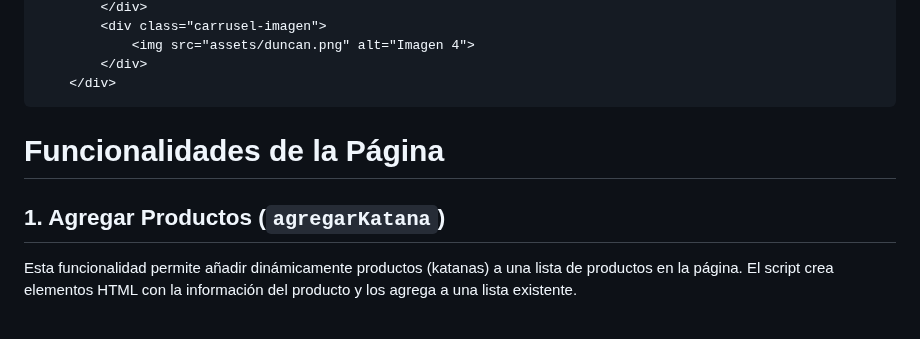
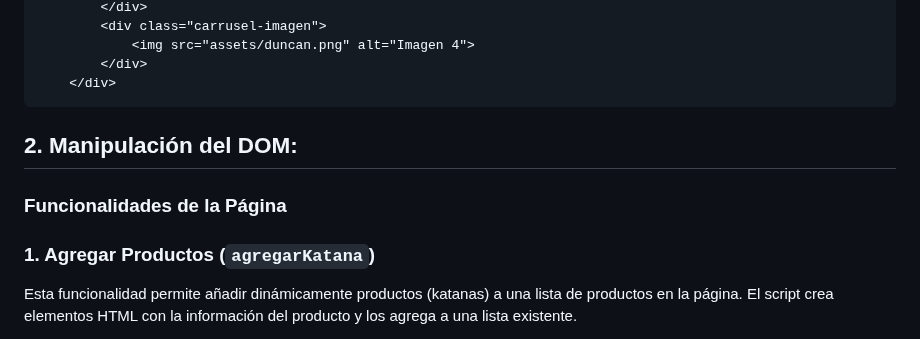
Before and after one commit to DayronTorresYegua/proyecto2LM, a Markdown page: README.md, the part around one of its changes. GitHub-like rendering.

````diff
--- a/README.md
+++ b/README.md
@@ -98,10 +98,11 @@ ya que seria menos eficiente hacerlo con alguna otra etiqueta
     </div>
 ```
 
+## 2. Manipulación del DOM:
 
-# Funcionalidades de la Página
+### Funcionalidades de la Página
 
-## 1. Agregar Productos (`agregarKatana`)
+### 1. Agregar Productos (`agregarKatana`)
 
 Esta funcionalidad permite añadir dinámicamente productos (katanas) a una lista de productos en la página. El script crea elementos HTML con la información del producto y los agrega a una lista existente.
 
````
Also changed, not shown: other parts of README.md (+57 -4 lines).
